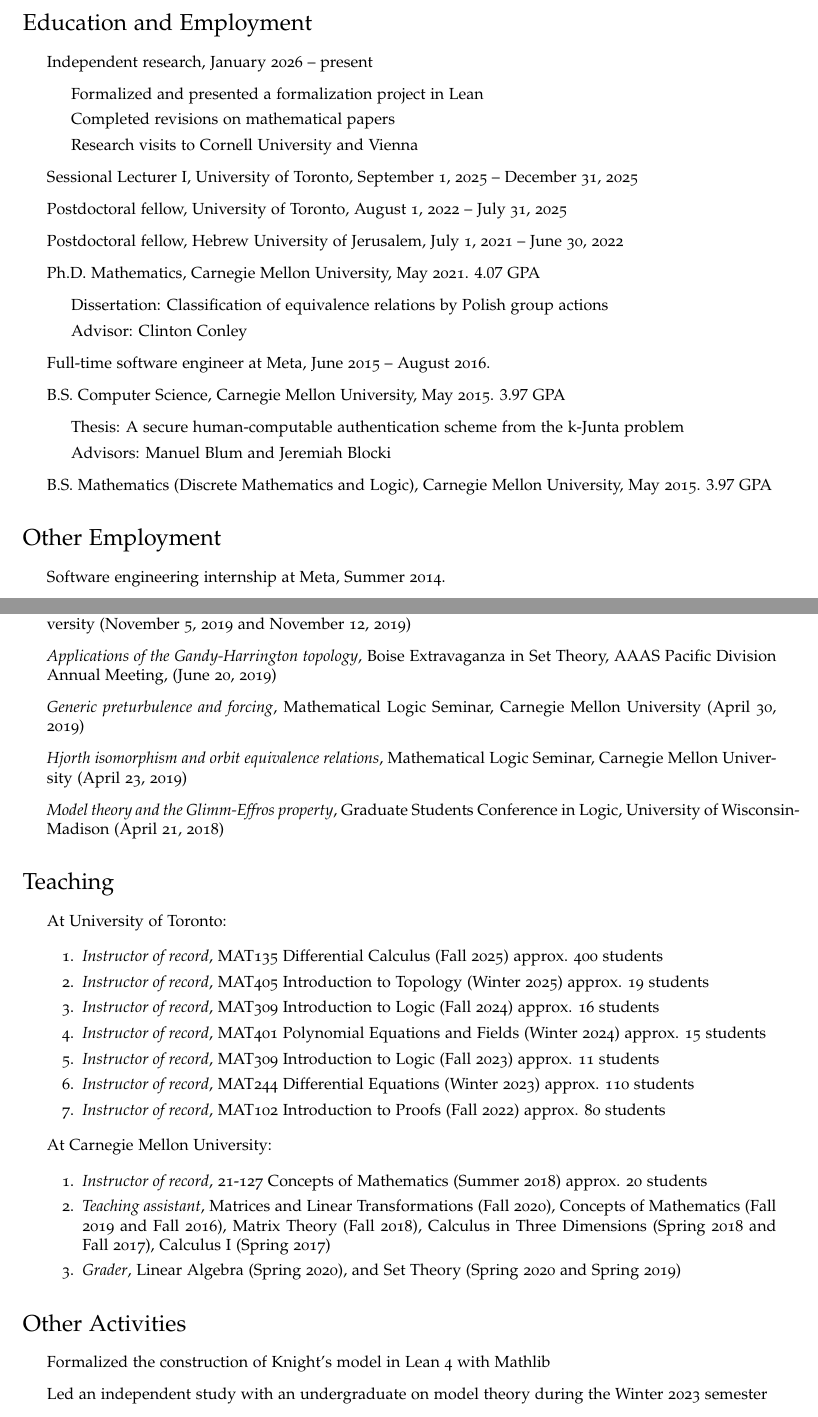
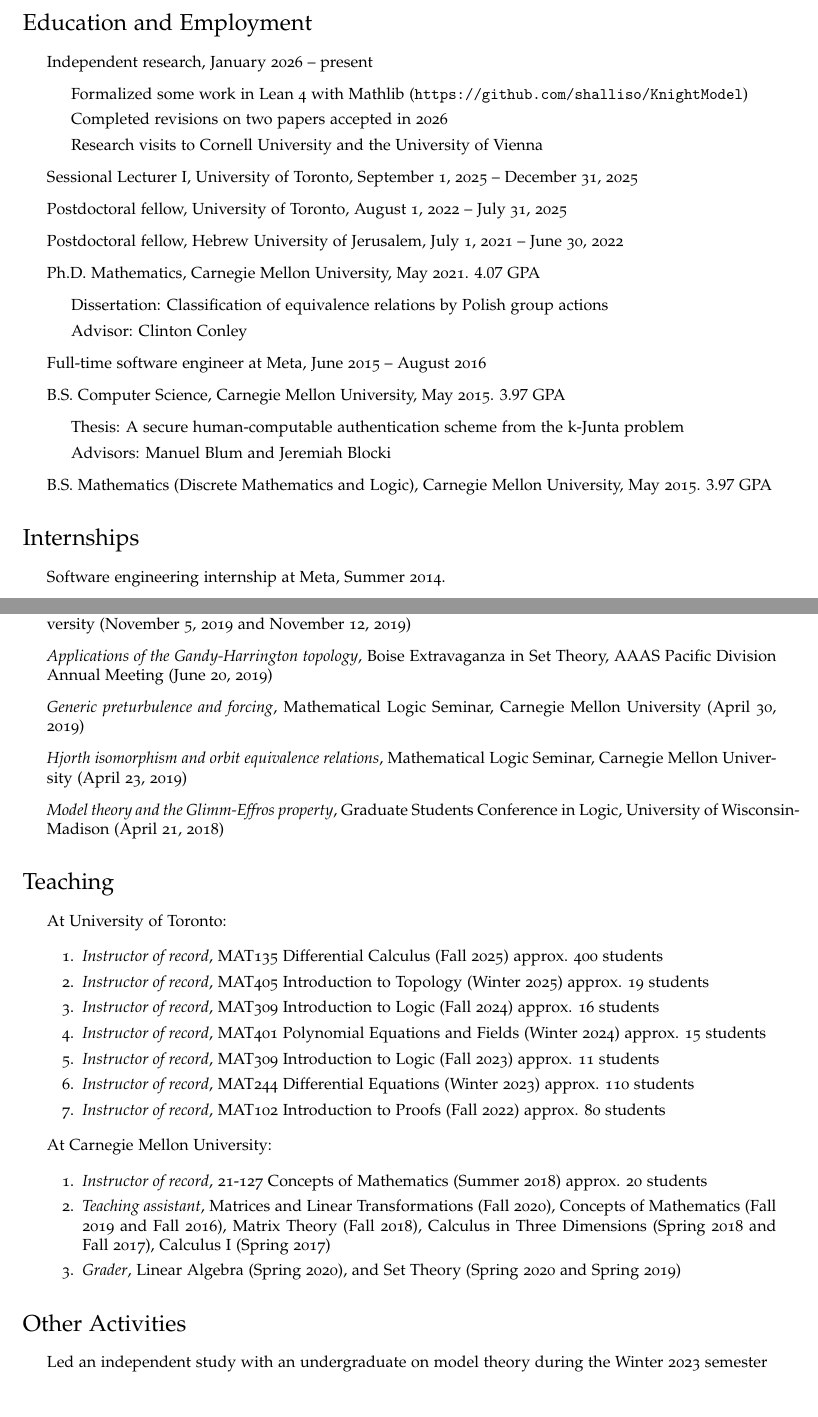
Before and after one commit to shalliso/shalliso.github.io, a LaTeX CV (cv/cv.tex): two parts of pages 1 and 4 of 5, joined at a grey line, cut so that both start at the same text. Compiled offline with pdfLaTeX.

Commit message:
Uodate cv

```diff
--- a/cv/cv.tex
+++ b/cv/cv.tex
@@ -96,9 +96,9 @@
 \begin{itemize}
   \item Independent research, January 2026 -- present
   \begin{itemize}
-      \item Formalized and presented a formalization project in Lean
-      \item Completed revisions on mathematical papers
-      \item Research visits to Cornell University and Vienna
+      \item Formalized some work in Lean 4 with Mathlib (\url{https://github.com/shalliso/KnightModel})
+      \item Completed revisions on two papers accepted in 2026
+      \item Research visits to Cornell University and the University of Vienna
   \end{itemize}
   \item Sessional Lecturer I, University of Toronto, September 1, 2025 -- December 31, 2025
   \item Postdoctoral fellow, University of Toronto, August 1, 2022 -- July 31, 2025
@@ -108,7 +108,7 @@
       \item Dissertation: Classification of equivalence relations by Polish group actions
       \item Advisor: Clinton Conley
   \end{itemize}
-  \item Full-time software engineer at Meta, June 2015 -- August 2016.
+  \item Full-time software engineer at Meta, June 2015 -- August 2016
   \item B.S. Computer Science, Carnegie Mellon University, May 2015. $3.97$ GPA
   \begin{itemize}
       \item Thesis: A secure human-computable authentication scheme from the k-Junta problem
@@ -118,7 +118,7 @@
 \end{itemize}
 
 
-\section*{Other Employment}
+\section*{Internships}
 
 \begin{itemize}
 \item Software engineering internship at Meta, Summer 2014.
@@ -244,7 +244,7 @@ Lean 4 with Mathlib and Python are my current working languages; my most substan
 
     \item \emph{An effective proof of the (G0, H0) dichotomy I and II}, Mathematical Logic Seminar, Carnegie Mellon University (November 5, 2019 and November 12, 2019)
 
-    \item \emph{Applications of the Gandy-Harrington topology}, Boise Extravaganza in Set Theory, AAAS Pacific Division Annual Meeting, (June 20, 2019)
+    \item \emph{Applications of the Gandy-Harrington topology}, Boise Extravaganza in Set Theory, AAAS Pacific Division Annual Meeting (June 20, 2019)
 
     \item \emph{Generic preturbulence and forcing}, Mathematical Logic Seminar, Carnegie Mellon University (April 30, 2019)
 
@@ -286,7 +286,6 @@ Lean 4 with Mathlib and Python are my current working languages; my most substan
 \section*{Other Activities}
 
 \begin{itemize}
-    \item Formalized the construction of Knight's model in Lean 4 with Mathlib
     \item Led an independent study with an undergraduate on model theory during the Winter 2023 semester
     \item Organized a reading seminar on the manuscript "Geometric Set Theory" by Paul Larson and Jindrich Zapletal, and related works, during the Fall 2019 semester
     \item Created a new informal weekly seminar for graduate students in set theory and model theory at Carnegie Mellon University in 2019.
```
Also changed, not shown: cv/cv.tex (2 more changed lines).
